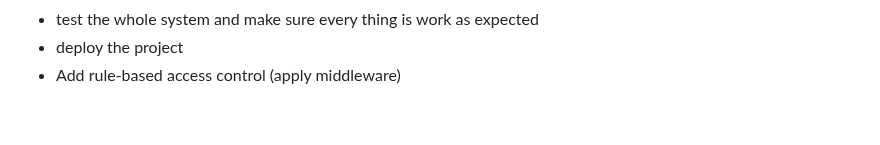
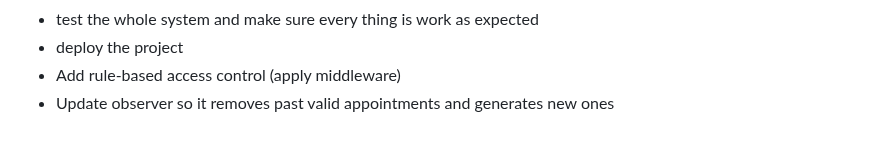
Before and after one commit to abdalrahmanalmahrouq/graduation-project, a Markdown page: TASKS.md, the part around the change. GitHub-like rendering.

Commit message:
Add task

```diff
--- a/TASKS.md
+++ b/TASKS.md
@@ -263,3 +263,4 @@ TODO:
  - test the whole system and make sure every thing is work as expected
  - deploy the project
  - Add rule-based access control (apply middleware)
+ - Update observer so it removes past valid appointments and generates new ones
```
